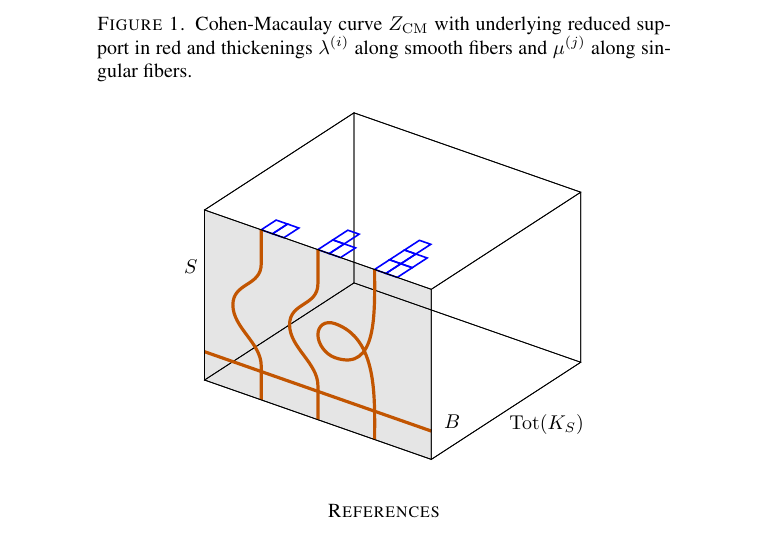
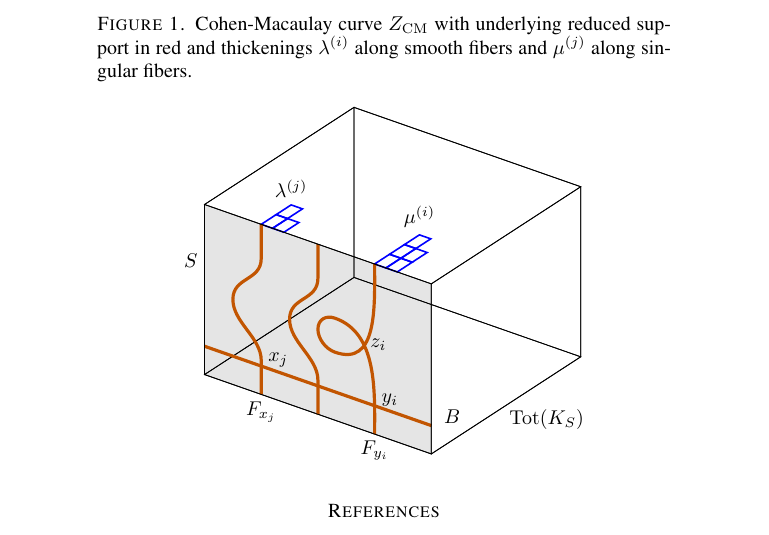
Before and after one commit to jbryanvancouver/Bryan-Kool, a LaTeX paper (BK folder/Bryan-Kool.tex): part of page 23 of 24, cut so that both start at the same text. Compiled offline with pdfLaTeX.

Commit message:
a few more tweaks to the figure

```diff
--- a/BK folder/Bryan-Kool.tex
+++ b/BK folder/Bryan-Kool.tex
@@ -1541,12 +1541,12 @@ The first map is an isomorphism because both terms are first order deformations
 %1st partition
 \draw [thick,blue](1,5) rectangle (1.2,4.5);
 \draw [thick,blue](1.2,5) rectangle (1.4,4.5);
-%\draw [thick,blue](1,4.5) rectangle (1.2,4.0);
+\draw [thick,blue](1,4.5) rectangle (1.2,4.0);
 %\draw [thick,blue](1.2,4.5) rectangle (1.4,4.0);
 %2nd partition
-\draw [thick,blue](2,5) rectangle (2.2,4.5);
-\draw [thick,blue](2.2,5) rectangle (2.4,4.5);
-\draw [thick,blue](2,4.5) rectangle (2.2,4.0);
+%\draw [thick,blue](2,5) rectangle (2.2,4.5);
+%\draw [thick,blue](2.2,5) rectangle (2.4,4.5);
+%\draw [thick,blue](2,4.5) rectangle (2.2,4.0);
 %\draw [thick,blue](2.2,4.5) rectangle (2.4,4.0);
 %3rd partition
 \draw [thick,blue](3,5) rectangle (3.2,4.5);
@@ -1588,11 +1588,19 @@ to [out=270,in=180] (2.3 ,1.2 ,5)
 to [out=0,in=270]   (3   ,3   ,5);
 
 
-%\node [above] at (3,3,5) {$N$};
-
+
+\node [above] at (3,3,3.5) {$\mu^{(i)} $};
+\node [below] at (3,0,5) {$F_{y_{i}}$};
+\node [right] at (3,0.6,5) {$y_{i}$};
+\node [right] at (2.8,1.5,5) {$z_{i}$};
+\node [above] at (1,3,4) {$\lambda^{(j)}$};
+\node [below] at (1,0,5) {$F_{x_{j}}$};
+\node [right] at (1,0.6,5) {$x_{j}$};
 \node [left] at (0,2.0,5) {$S$};
 \node [right] at (4.2,0,3) {$\operatorname{Tot}(K_{S})$};
 \node [right] at (4.1,0.7,5) {$B$};
+
+
 
 %right side
 \begin{scope} [canvas is yz plane at x=4]
```
Also changed, not shown: BK folder/Bryan-Kool.pdf, 1 other file.
